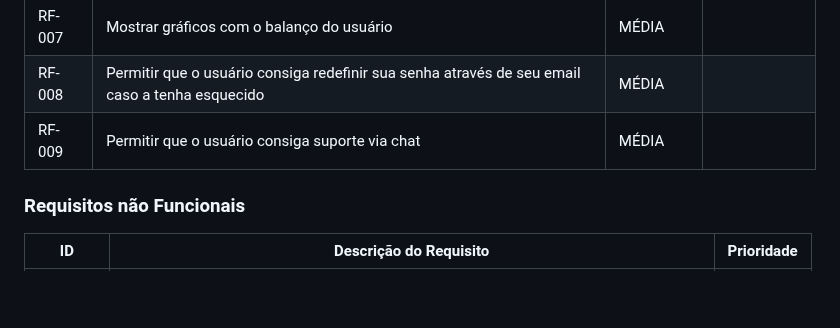
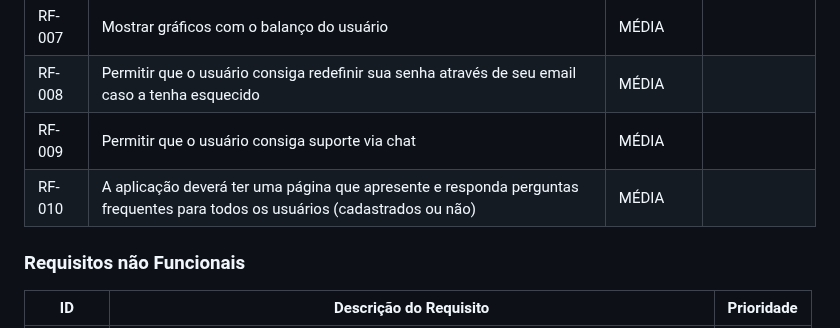
Before and after one commit to ICEI-PUC-Minas-PMV-SI/pmv-si-2023-1-e1-proj-web-t3-organizacao_financeira, a Markdown page: docs/especification.md, the part around the change. Drawn GitHub-style; blank space fills up the shorter version.

Commit message:
Ajuste Requisito Funcional

```diff
--- a/docs/especification.md
+++ b/docs/especification.md
@@ -73,6 +73,7 @@ As tabelas que se seguem apresentam os requisitos funcionais e não funcionais q
 |RF-007| Mostrar gráficos com o balanço do usuário  | MÉDIA | |
 |RF-008| Permitir que o usuário consiga redefinir sua senha através de seu email caso a tenha esquecido   | MÉDIA | |
 |RF-009| Permitir que o usuário consiga suporte via chat   | MÉDIA | |
+|RF-010| A aplicação deverá ter uma página que apresente e responda perguntas frequentes para todos os usuários (cadastrados ou não)   | MÉDIA | |
 
 ### Requisitos não Funcionais
 
```
